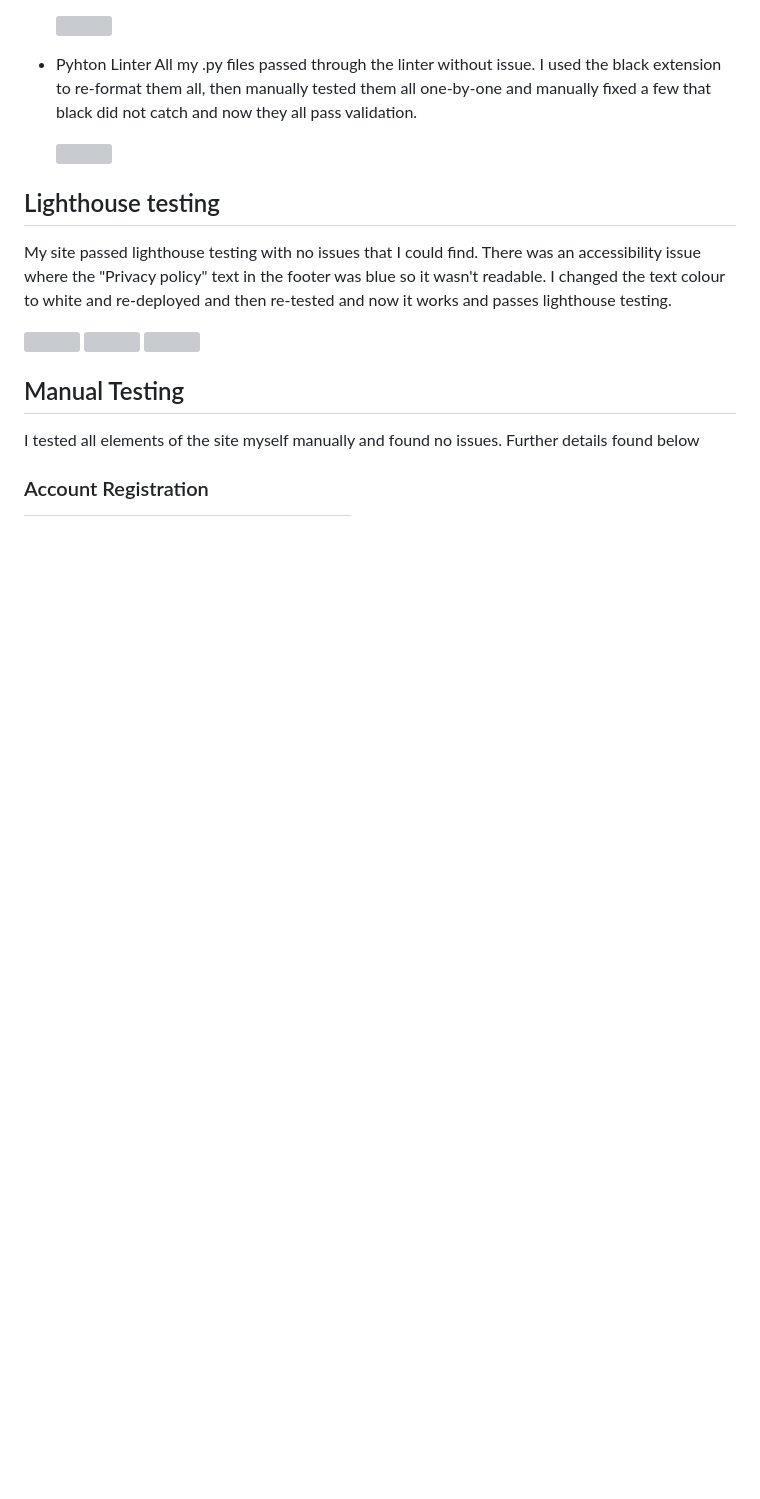
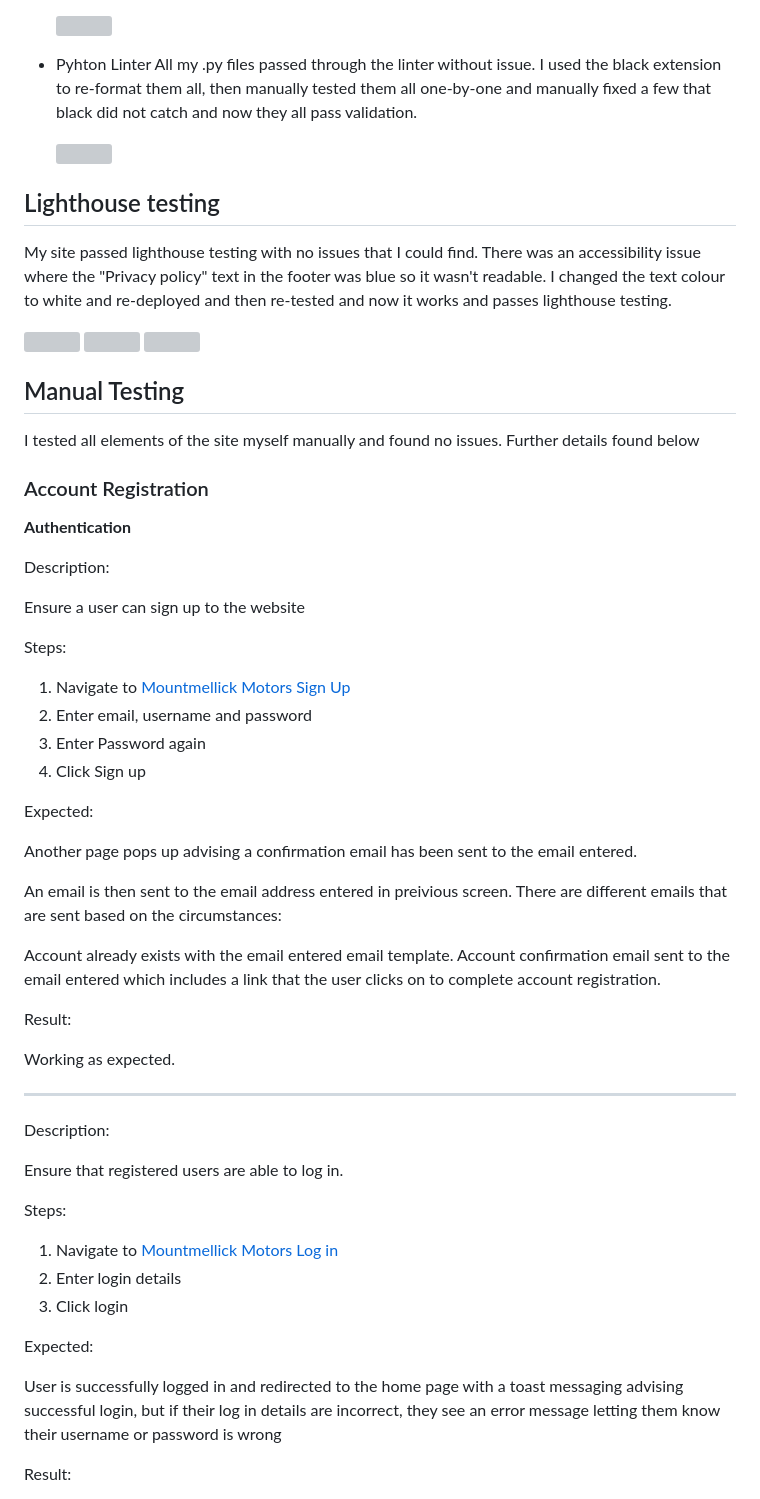
Before and after one commit to JasonHorgan/Mountmellick-Motors-PP5, a Markdown page: README.md, the part around the change printed below. Drawn GitHub-style; blank space fills up the shorter version; grey boxes are pictures that could not be loaded.

```diff
--- a/README.md
+++ b/README.md
@@ -267,3 +267,46 @@ My site passed lighthouse testing with no issues that I could find. There was an
 I tested all elements of the site myself manually and found no issues. Further details found below
 
 ### Account Registration
+
+**Authentication**
+
+Description:
+
+Ensure a user can sign up to the website
+
+Steps:
+
+1. Navigate to [Mountmellick Motors Sign Up](https://mountmellick-motors-59b177d11415.herokuapp.com/accounts/signup/)
+2. Enter email, username and password
+3. Enter Password again
+4. Click Sign up
+
+Expected:
+
+Another page pops up advising a confirmation email has been sent to the email entered.
+
+An email is then sent to the email address entered in preivious screen. There are different emails that are sent based on the circumstances:
+
+Account already exists with the email entered email template.
+Account confirmation email sent to the email entered which includes a link that the user clicks on to complete account registration.
+
+Result:
+
+Working as expected.
+<hr>
+
+Description:
+
+Ensure that registered users are able to log in.
+
+Steps:
+1. Navigate to [Mountmellick Motors Log in](https://mountmellick-motors-59b177d11415.herokuapp.com/accounts/login/)
+2. Enter login details
+3. Click login
+
+Expected:
+
+User is successfully logged in and redirected to the home page with a toast messaging advising successful login, but if their log in details are incorrect, they see an error message letting them know their username or password is wrong
+
+Result:
+
```
Also changed, not shown: other parts of README.md (+52 -0 lines), static/images/readme-images/login_success.png (added), static/images/readme-images/logout_success.png (added), static/images/readme-images/order_success.png (added), static/images/readme-images/wrong_pw.png (added).
